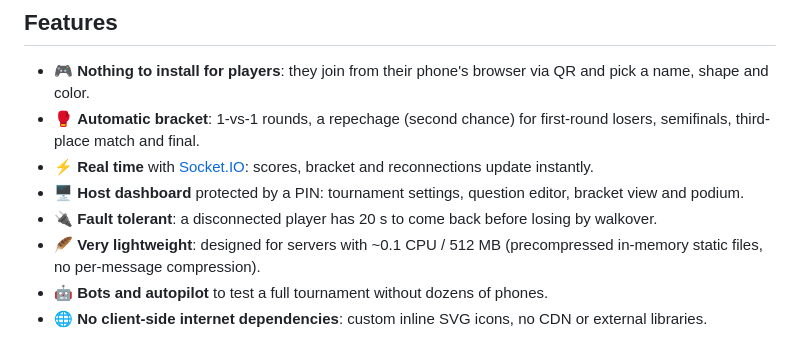
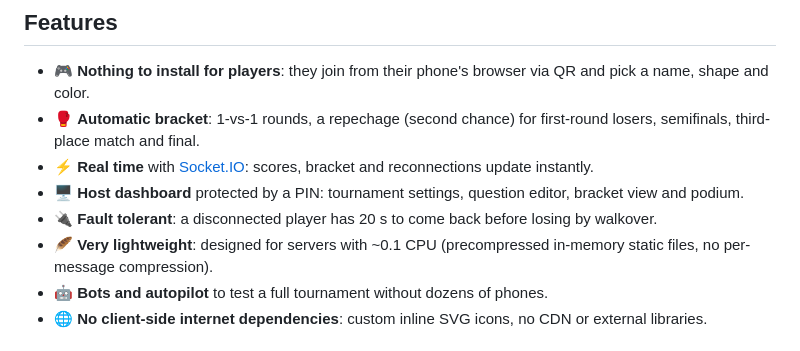
Before and after one commit to nilpm/QuizArena-Game, a Markdown page: README.en.md, the part around the change. Rendered like a GitHub page.

Commit message:
Update lightweight server requirements in README
Removed memory requirement from lightweight description.

```diff
--- a/README.en.md
+++ b/README.en.md
@@ -19,7 +19,7 @@
 - ⚡ **Real time** with [Socket.IO](https://socket.io/): scores, bracket and reconnections update instantly.
 - 🖥️ **Host dashboard** protected by a PIN: tournament settings, question editor, bracket view and podium.
 - 🔌 **Fault tolerant**: a disconnected player has 20 s to come back before losing by walkover.
-- 🪶 **Very lightweight**: designed for servers with ~0.1 CPU / 512 MB (precompressed in-memory static files, no per-message compression).
+- 🪶 **Very lightweight**: designed for servers with ~0.1 CPU (precompressed in-memory static files, no per-message compression).
 - 🤖 **Bots and autopilot** to test a full tournament without dozens of phones.
 - 🌐 **No client-side internet dependencies**: custom inline SVG icons, no CDN or external libraries.
 
```
